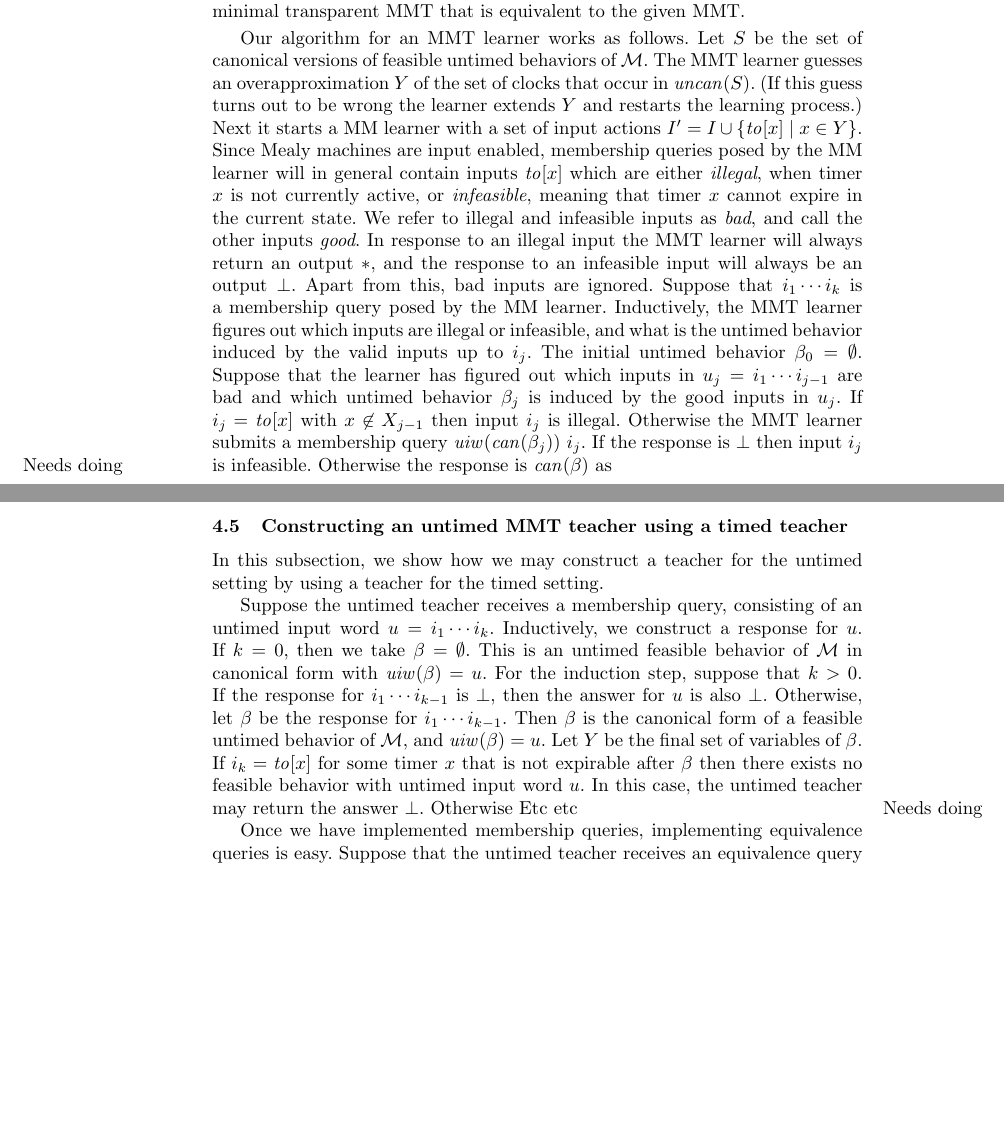
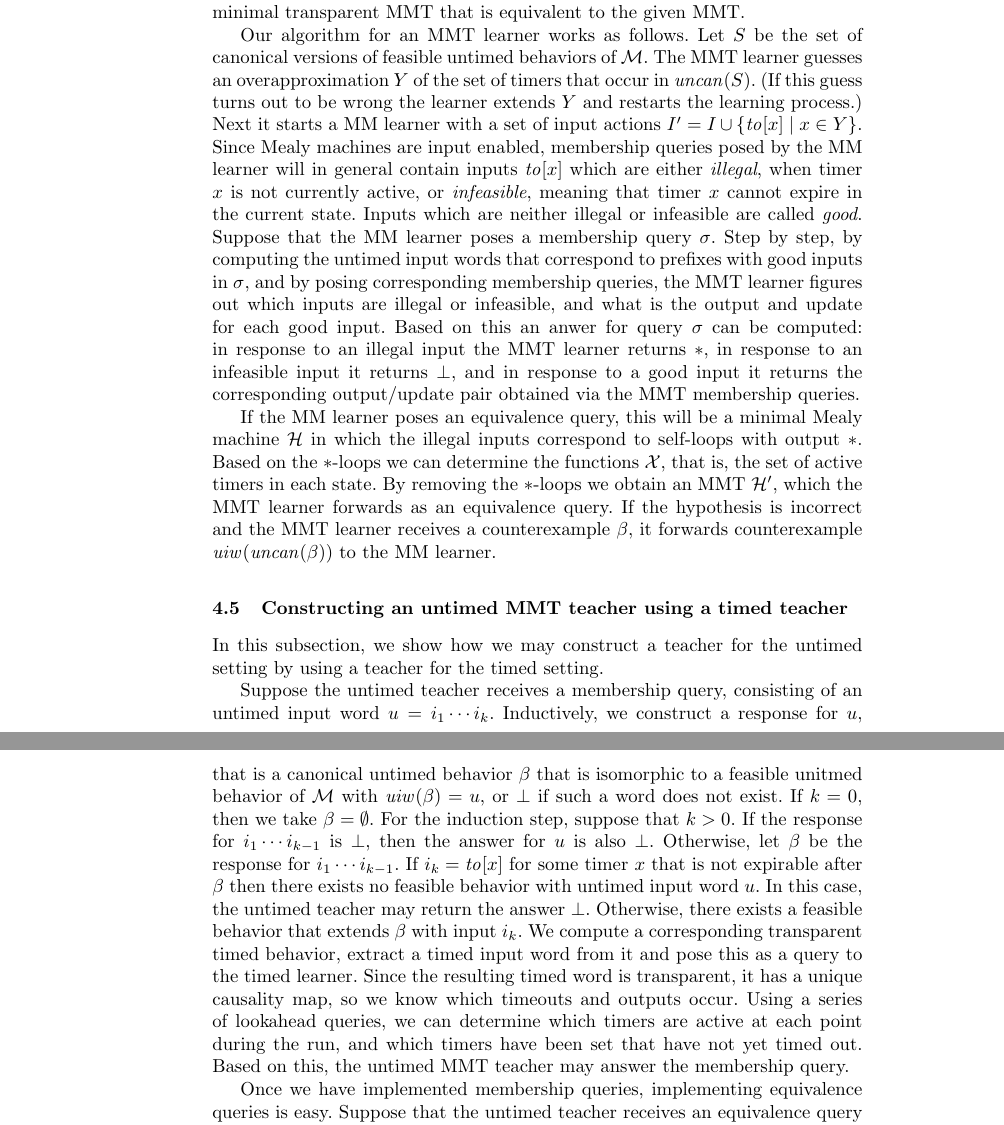
Before and after one commit to bengt-jonsson/learning-timers, a LaTeX thesis (main.tex, which reads fv-nclocks.tex): two parts of pages 14 and 15 of 17, joined at a grey line, cut so that both start at the same text, the shorter picture padded with empty space. Compiled offline with pdfLaTeX.

Commit message:
prefinal

```diff
--- a/fv-nclocks.tex
+++ b/fv-nclocks.tex
@@ -1160,26 +1167,36 @@ Our learning algorithm requires a number of queries that is polynomial in the si
 
 Our algorithm for an MMT learner works as follows.
 Let $S$ be the set of canonical versions of feasible untimed behaviors of $\M$.
-The MMT learner guesses an overapproximation $Y$ of the set of clocks that occur in $\uncan{S}$.
+The MMT learner guesses an overapproximation $Y$ of the set of timers that occur in $\uncan{S}$.
 (If this guess turns out to be wrong the learner extends $Y$ and restarts the learning process.)
 Next it starts a MM learner with a set of input actions $I' = I \cup \{ \toevent{x} \mid x \in Y \}$.
 Since Mealy machines are input enabled, membership queries posed by the MM learner will in general contain
 inputs $\toevent{x}$ which are either \emph{illegal}, when timer $x$ is not currently active, or \emph{infeasible},
 meaning that timer $x$ cannot expire in the current state.
-We refer to illegal and infeasible inputs as \emph{bad}, and call the other inputs \emph{good}.
-In response to an illegal input the MMT learner will always return an output $\ast$, and the response to an infeasible
-input will always be an output $\perp$. Apart from this, bad inputs are ignored.
-Suppose that $i_1 \cdots i_k$ is a membership query posed by the MM learner.
-Inductively, the MMT learner figures out which inputs are illegal or infeasible, and what is the untimed behavior
-induced by the valid inputs up to $i_j$.
-The initial untimed behavior $\beta_0 = \emptyset$.
-Suppose that the learner has figured out which inputs in $u_j = i_1 \cdots i_{j-1}$ are bad and which untimed behavior
-$\beta_j$ is induced by the good inputs in $u_j$. If $i_j = \toevent{x}$ with $x \not\in X_{j-1}$ then input $i_j$ is illegal.
-Otherwise the MMT learner submits a membership query $\untimedinputword(\can{\beta_j}) ~ i_j$.
-If the response is $\perp$ then input $i_j$ is infeasible.
-Otherwise the response is $\can{\beta}$
-as
-\marginpar{Needs doing}
+Inputs which are neither illegal or infeasible are called \emph{good}.
+Suppose that the MM learner poses a membership query $\sigma$.
+Step by step, by computing the untimed input words that correspond to prefixes with good inputs in $\sigma$,
+and by posing corresponding membership queries,
+the MMT learner figures out which inputs are illegal or infeasible, and what is the output and update for each good input.
+%induced by the valid inputs up to $i_j$.
+%The initial untimed behavior $\beta_0 = \emptyset$.
+%Suppose that the learner has figured out which inputs in $u_j = i_1 \cdots i_{j-1}$ are bad and which untimed behavior
+%$\beta_j$ is induced by the good inputs in $u_j$. If $i_j = \toevent{x}$ with $x \not\in X_{j-1}$ then input $i_j$ is illegal.
+%Otherwise the MMT learner submits a membership query $\untimedinputword(\can{\beta_j}) ~ i_j$.
+%If the response is $\perp$ then input $i_j$ is infeasible.
+%Otherwise the response is $\can{\beta}$
+%as
+Based on this an anwer for query $\sigma$ can be computed:
+in response to an illegal input the MMT learner returns $\ast$,
+in response to an infeasible input it returns $\perp$,
+and in response to a good input it returns the corresponding output/update pair obtained via the MMT membership queries.
+
+If the MM learner poses an equivalence query, this will be a minimal Mealy machine $\CH$ in which the illegal
+inputs correspond to self-loops with output $\ast$. Based on the $\ast$-loops we can
+determine the functions $\vars$, that is, the set of active timers in each state. By removing the $\ast$-loops we
+obtain an MMT $\CH'$, which the MMT learner forwards as an equivalence query.
+If the hypothesis is incorrect and the MMT learner receives a counterexample $\beta$,
+it forwards counterexample $\untimedinputword(\uncan{\beta})$ to the MM learner.
 
 %Let $\M = (I, O, Q, q_0, \vars, \delta, \lambda, \remap)$ be a transparent MMT with $\perp \in O$.
 %Let $Y = \bigcup_{q \in Q} \varsof{q}$ be the set of timers that appear in $\M$.
@@ -1215,18 +1232,22 @@ In this subsection, we show how we may construct a teacher for the untimed setti
 
 Suppose the untimed teacher receives a membership query, consisting of an untimed input word
 $u = i_1 \cdots i_k$.
-Inductively, we construct a response for $u$.
+Inductively, we construct a response for $u$, that is a canonical untimed behavior $\beta$ that is
+isomorphic to a feasible unitmed behavior of $\M$ with $\untimedinputword(\beta) = u$,
+or $\perp$ if such a word does not exist.
 If $k=0$, then we take $\beta = \emptyset$.
-This is an untimed feasible behavior of $\M$ in canonical form with $\untimedinputword(\beta)=u$.
 For the induction step, suppose that $k>0$.
 If the response for $i_1 \cdots i_{k-1}$ is $\perp$, then the answer for $u$ is also $\perp$.
 Otherwise, let $\beta$ be the response for $i_1 \cdots i_{k-1}$.
-Then $\beta$ is the canonical form of a feasible untimed behavior of $\M$, and $\untimedinputword(\beta)=u$.
-Let $Y$ be the final set of variables of $\beta$.
 If $i_k = \toevent{x}$ for some timer $x$ that is not expirable after $\beta$ then there exists no feasible behavior
 with untimed input word $u$. In this case, the untimed teacher may return the answer $\perp$.
-Otherwise  Etc etc
-\marginpar{Needs doing}
+Otherwise, there exists a feasible behavior that extends $\beta$ with input $i_k$. We compute
+a corresponding transparent timed behavior, extract a timed input word from it and pose this as a query to the timed learner.
+Since the resulting timed word is transparent, it has a unique causality map, so we know
+which timeouts and outputs occur.
+Using a series of lookahead queries, we can determine which timers are active at each point during the run,
+and which timers have been set that have not yet timed out.
+Based on this, the untimed MMT teacher may answer the membership query.
 
 Once we have implemented membership queries, implementing equivalence queries is easy.
 Suppose that the untimed teacher receives an equivalence query $\CH$.
```
Also changed, not shown: conclusions.tex (+4 -4 lines), fv-nclocks.tex (51 more changed lines).
